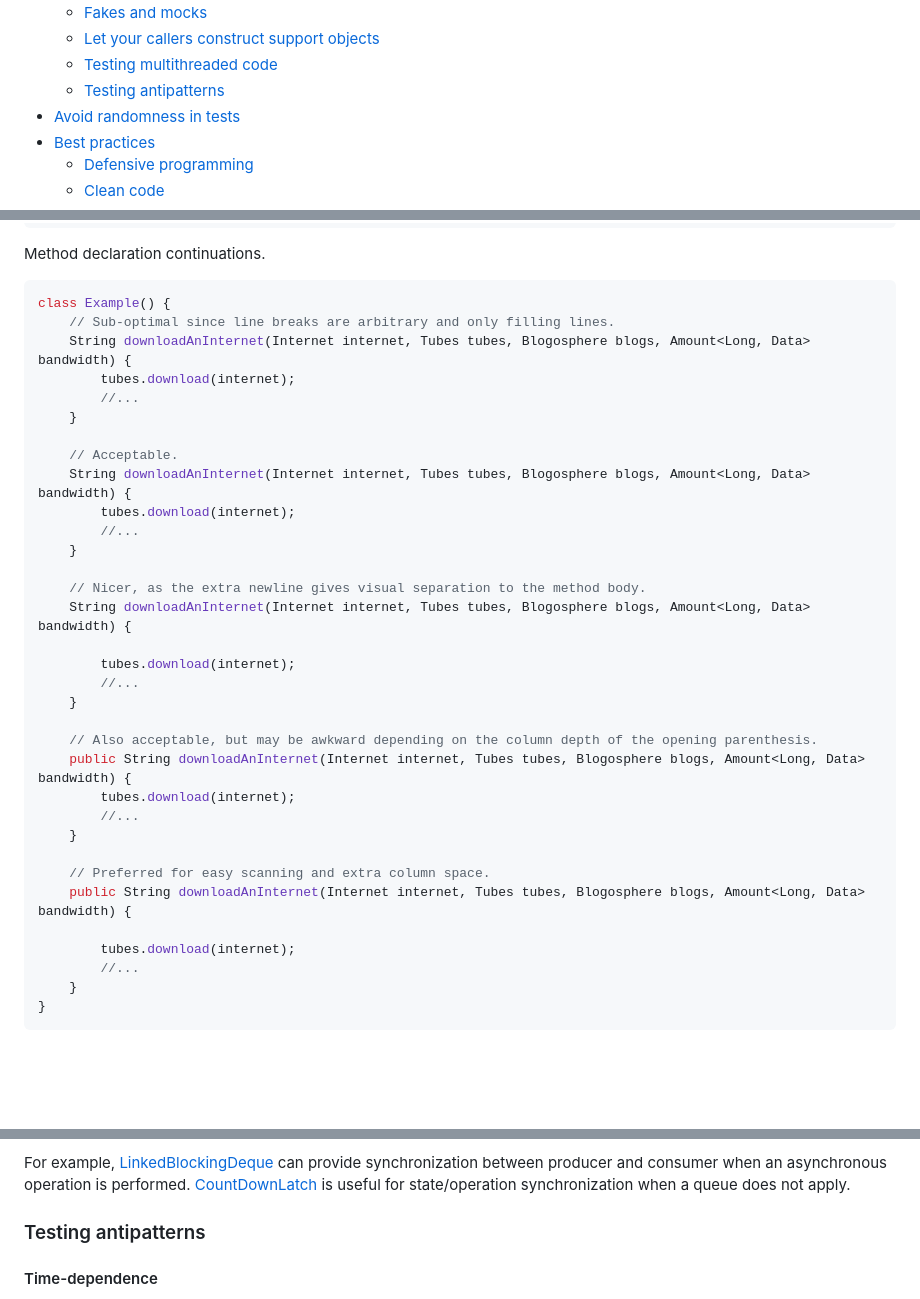
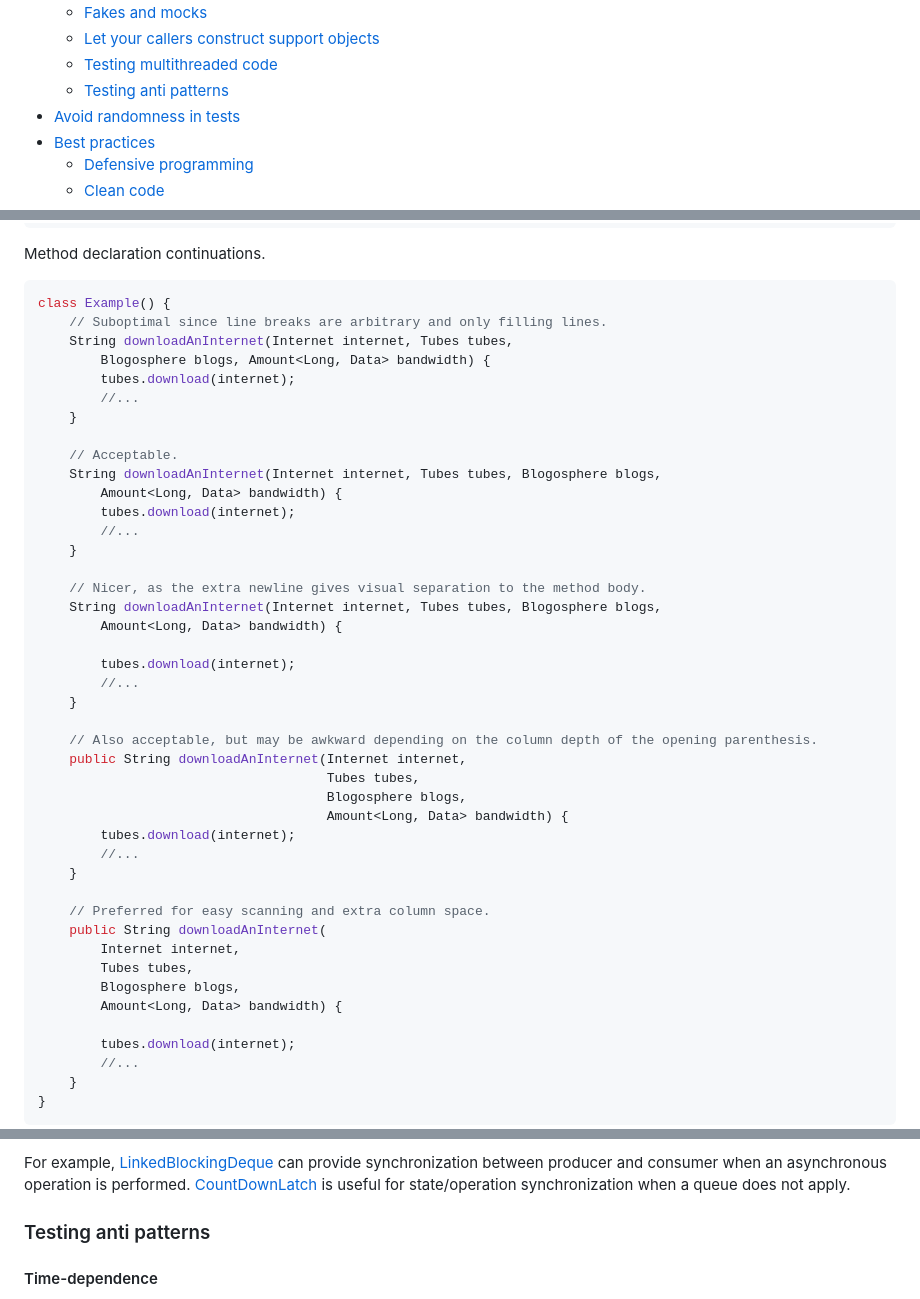
Before and after one commit to MaxMaeder/DriveBackupV2, a Markdown page: DriveBackup/styleguide.md, 3 parts joined by grey strips. Drawn GitHub-style; blank space fills up the shorter version.

Commit message:
example & spelling fixes

````diff
--- a/DriveBackup/styleguide.md
+++ b/DriveBackup/styleguide.md
@@ -40,7 +40,7 @@ and [Google's Java Style Guide](https://google.github.io/styleguide/javaguide.ht
   - [Fakes and mocks](#fakes-and-mocks)
   - [Let your callers construct support objects](#let-your-callers-construct-support-objects)
   - [Testing multithreaded code](#testing-multithreaded-code)
-  - [Testing antipatterns](#testing-antipatterns)
+  - [Testing anti patterns](#testing-anti-patterns)
 - [Avoid randomness in tests](#avoid-randomness-in-tests)
 - [Best practices](#best-practices)
   - [Defensive programming](#defensive-programming)
@@ -135,33 +135,43 @@ Method declaration continuations.
 
 ```java
 class Example() {
-    // Sub-optimal since line breaks are arbitrary and only filling lines.
-    String downloadAnInternet(Internet internet, Tubes tubes, Blogosphere blogs, Amount<Long, Data> bandwidth) {
+    // Suboptimal since line breaks are arbitrary and only filling lines.
+    String downloadAnInternet(Internet internet, Tubes tubes,
+        Blogosphere blogs, Amount<Long, Data> bandwidth) {
         tubes.download(internet);
         //...
     }
 
     // Acceptable.
-    String downloadAnInternet(Internet internet, Tubes tubes, Blogosphere blogs, Amount<Long, Data> bandwidth) {
+    String downloadAnInternet(Internet internet, Tubes tubes, Blogosphere blogs,
+        Amount<Long, Data> bandwidth) {
         tubes.download(internet);
         //...
     }
 
     // Nicer, as the extra newline gives visual separation to the method body.
-    String downloadAnInternet(Internet internet, Tubes tubes, Blogosphere blogs, Amount<Long, Data> bandwidth) {
+    String downloadAnInternet(Internet internet, Tubes tubes, Blogosphere blogs,
+        Amount<Long, Data> bandwidth) {
 
         tubes.download(internet);
         //...
     }
 
     // Also acceptable, but may be awkward depending on the column depth of the opening parenthesis.
-    public String downloadAnInternet(Internet internet, Tubes tubes, Blogosphere blogs, Amount<Long, Data> bandwidth) {
+    public String downloadAnInternet(Internet internet,
+                                     Tubes tubes,
+                                     Blogosphere blogs,
+                                     Amount<Long, Data> bandwidth) {
         tubes.download(internet);
         //...
     }
 
     // Preferred for easy scanning and extra column space.
-    public String downloadAnInternet(Internet internet, Tubes tubes, Blogosphere blogs, Amount<Long, Data> bandwidth) {
+    public String downloadAnInternet(
+	    Internet internet,
+        Tubes tubes,
+        Blogosphere blogs,
+        Amount<Long, Data> bandwidth) {
 
         tubes.download(internet);
         //...
@@ -768,7 +778,7 @@ performed.
 [CountDownLatch](http://docs.oracle.com/javase/8/docs/api/java/util/concurrent/CountDownLatch.html)
 is useful for state/operation synchronization when a queue does not apply.
 
-### Testing antipatterns
+### Testing anti patterns
 
 #### Time-dependence
 Code that captures real wall time can be difficult to test repeatably, especially when time deltas
````
Also changed, not shown: other parts of DriveBackup/styleguide.md (+4 -4 lines).
